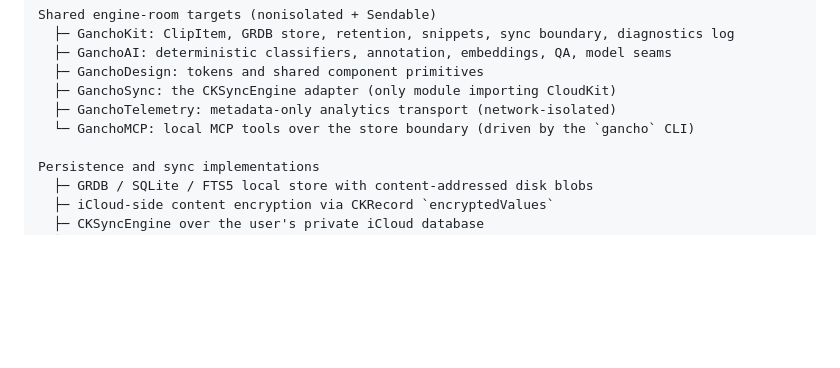
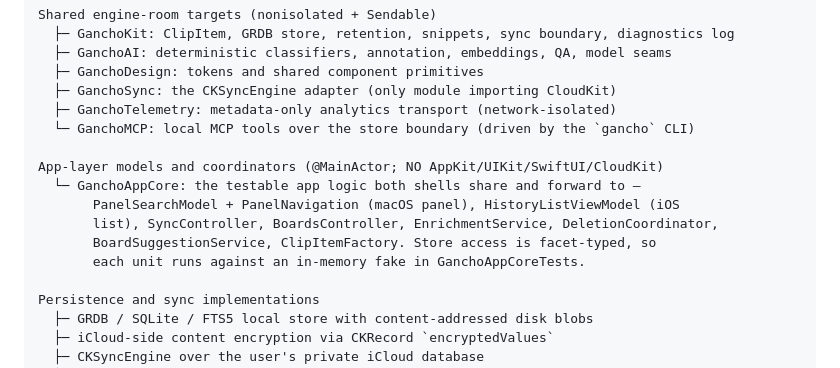
Before and after one commit to johnny4young/gancho, a Markdown page: docs/ARCHITECTURE.md, the part around the change. Rendered like a GitHub page; blank space fills up the shorter version.

Commit message:
docs(arch): record GanchoAppCore in the layering diagram
The refactor tail put the shells' shared, testable app logic in GanchoAppCore
(PanelSearchModel, HistoryListViewModel, the coordinators). Name the target in
the layering diagram so the "app targets stay thin" rule points somewhere
concrete.

```diff
--- a/docs/ARCHITECTURE.md
+++ b/docs/ARCHITECTURE.md
@@ -51,6 +51,13 @@ Shared engine-room targets (nonisolated + Sendable)
   ├─ GanchoSync: the CKSyncEngine adapter (only module importing CloudKit)
   ├─ GanchoTelemetry: metadata-only analytics transport (network-isolated)
   └─ GanchoMCP: local MCP tools over the store boundary (driven by the `gancho` CLI)
+
+App-layer models and coordinators (@MainActor; NO AppKit/UIKit/SwiftUI/CloudKit)
+  └─ GanchoAppCore: the testable app logic both shells share and forward to —
+       PanelSearchModel + PanelNavigation (macOS panel), HistoryListViewModel (iOS
+       list), SyncController, BoardsController, EnrichmentService, DeletionCoordinator,
+       BoardSuggestionService, ClipItemFactory. Store access is facet-typed, so
+       each unit runs against an in-memory fake in GanchoAppCoreTests.
 
 Persistence and sync implementations
   ├─ GRDB / SQLite / FTS5 local store with content-addressed disk blobs
```
